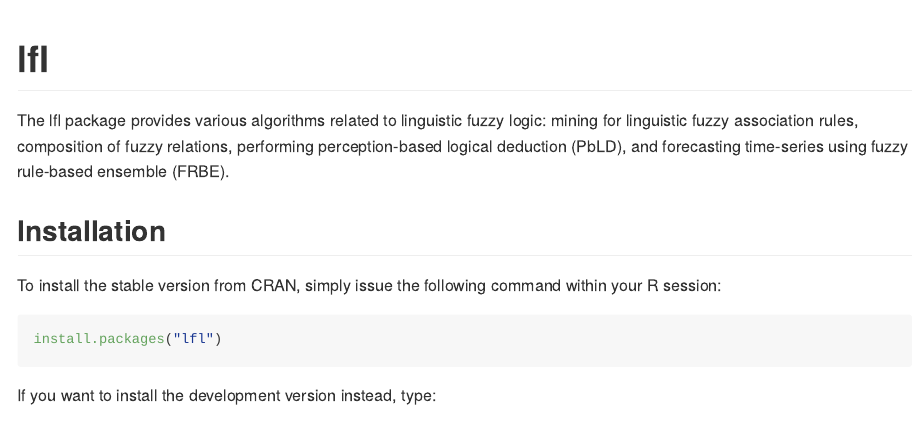
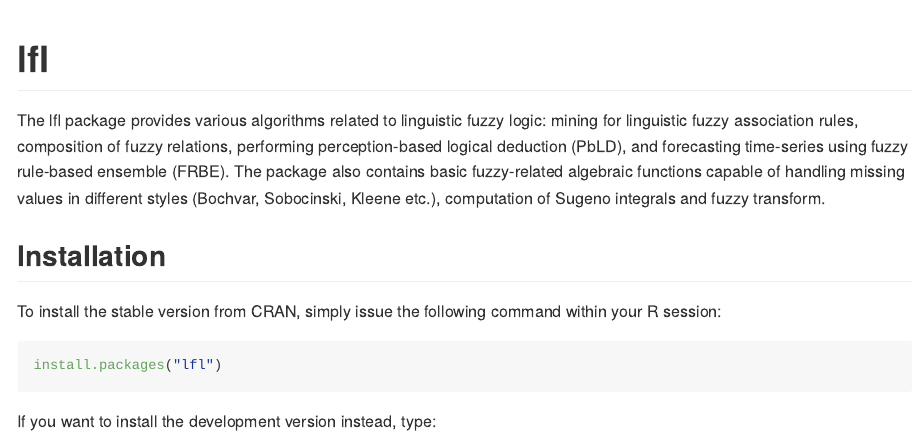
Before and after one commit to beerda/lfl, an R Markdown document (README.Rmd): the page in a window 1100 px wide, from its top. The pictures show the output file README.md that the author committed with the source, drawn offline in the style of GitHub; badge pictures from the web are left out.

Commit message:
Updated description in README

```diff
--- a/README.Rmd
+++ b/README.Rmd
@@ -24,7 +23,10 @@
 
 The lfl package provides various algorithms related to linguistic fuzzy logic: mining for linguistic fuzzy association
 rules, composition of fuzzy relations, performing  perception-based logical deduction (PbLD),  and forecasting
-time-series using fuzzy rule-based ensemble (FRBE).
+time-series using fuzzy rule-based ensemble (FRBE). The package also contains basic fuzzy-related algebraic functions
+capable of handling missing values in different styles (Bochvar, Sobocinski, Kleene etc.), computation of Sugeno
+integrals and fuzzy transform.
+
 
 ## Installation
 
```
Also changed, not shown: README.md, README.Rmd (3 more changed lines).
